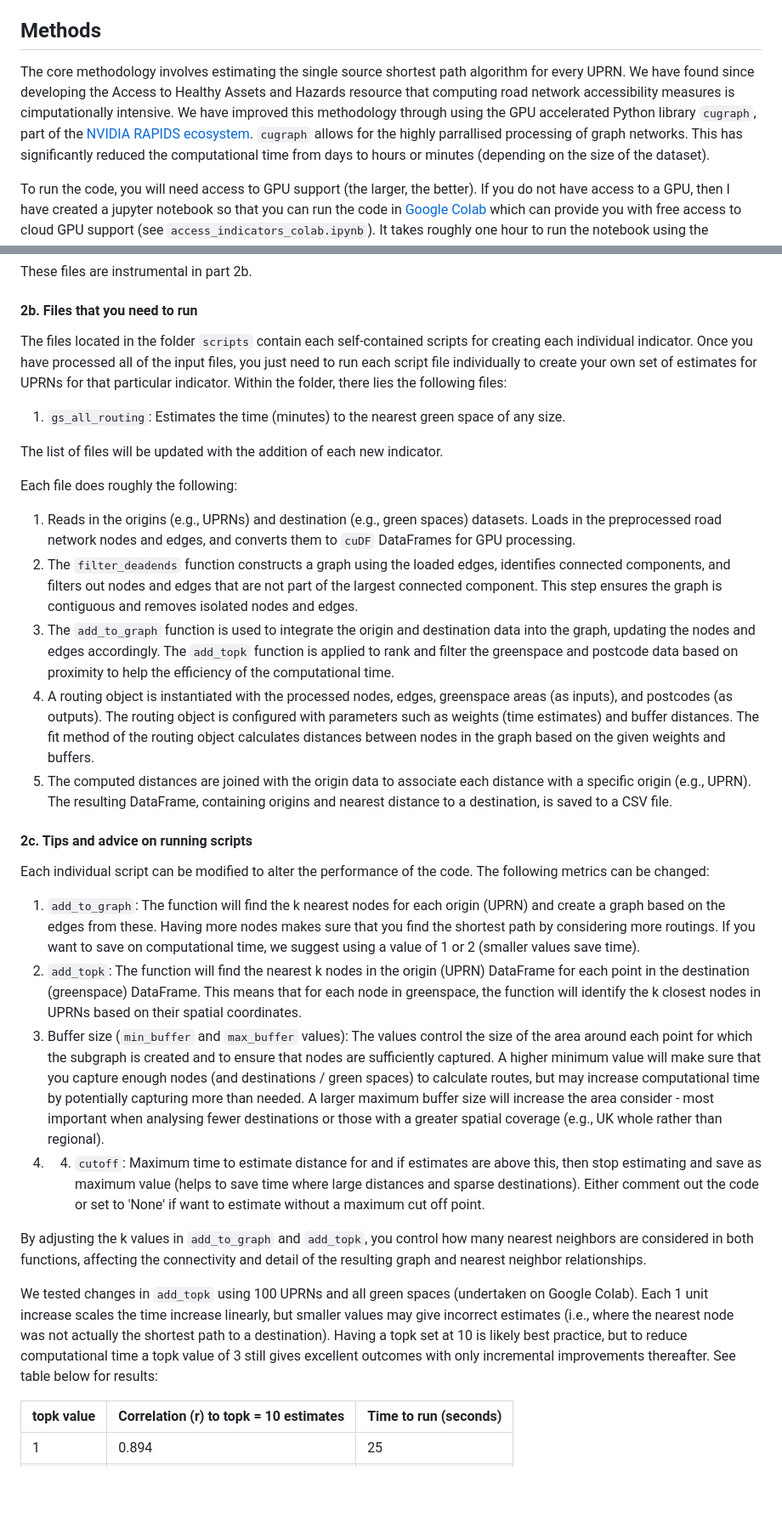
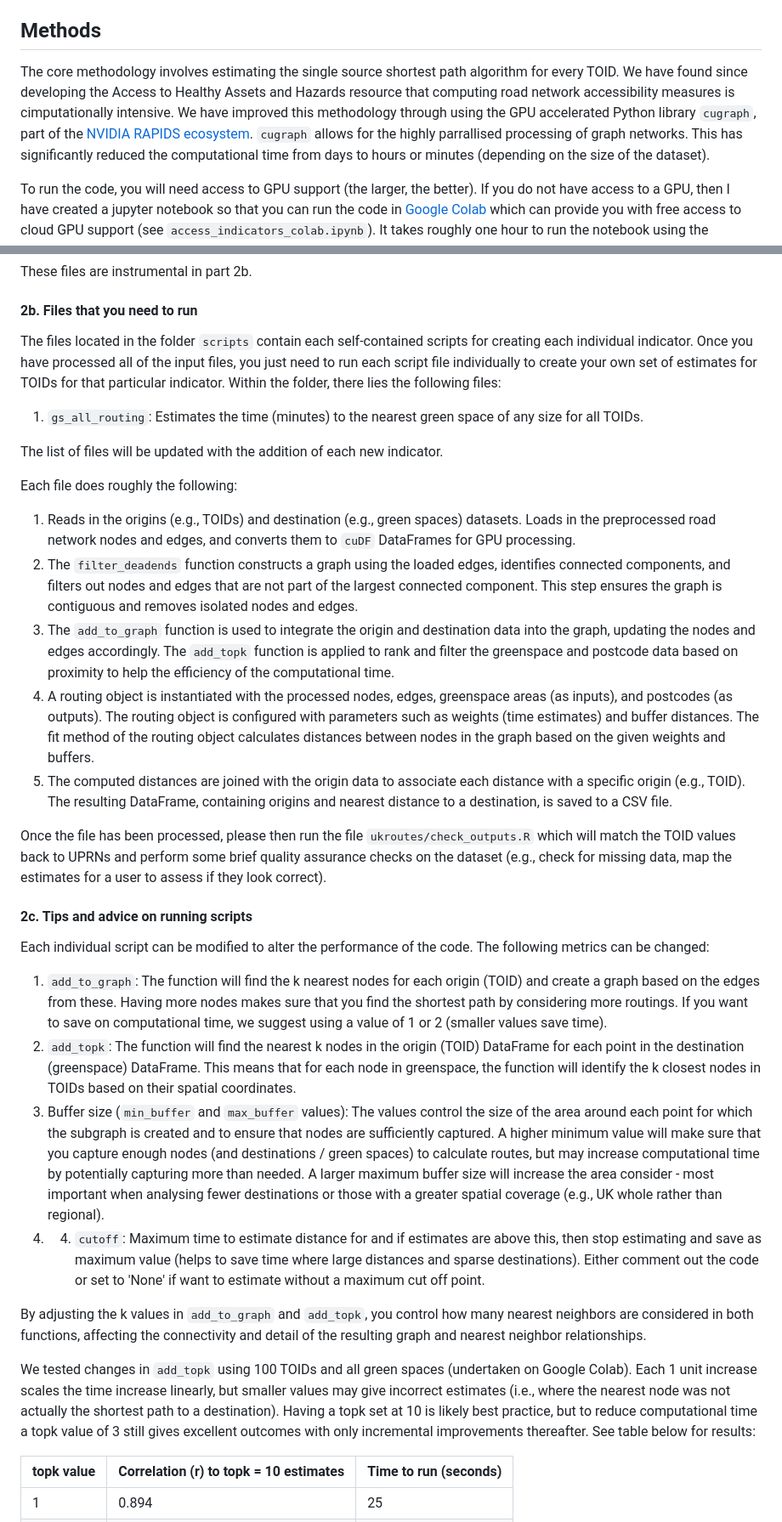
Before and after one commit to markagreen/groundswell_indicators, a Markdown page: accessibility/README.md, 2 parts joined by grey strips. Shown: that part at 85% size. GitHub-like rendering; blank space fills up the shorter version.

Commit message:
Update README.md
Changed the description to focus on TOIDs

```diff
--- a/accessibility/README.md
+++ b/accessibility/README.md
@@ -50,7 +50,7 @@ Files are stored in the folder `data/raw/osgsl`.
 
 ## Methods
 
-The core methodology involves estimating the single source shortest path algorithm for every UPRN. We have found since developing the Access to Healthy Assets and Hazards resource that computing road network accessibility measures is cimputationally intensive. We have improved this methodology through using the GPU accelerated Python library `cugraph`, part of the [NVIDIA RAPIDS ecosystem](https://rapids.ai/). `cugraph` allows for the highly parrallised processing of graph networks. This has significantly reduced the computational time from days to hours or minutes (depending on the size of the dataset).
+The core methodology involves estimating the single source shortest path algorithm for every TOID. We have found since developing the Access to Healthy Assets and Hazards resource that computing road network accessibility measures is cimputationally intensive. We have improved this methodology through using the GPU accelerated Python library `cugraph`, part of the [NVIDIA RAPIDS ecosystem](https://rapids.ai/). `cugraph` allows for the highly parrallised processing of graph networks. This has significantly reduced the computational time from days to hours or minutes (depending on the size of the dataset).
 
 To run the code, you will need access to GPU support (the larger, the better). If you do not have access to a GPU, then I have created a jupyter notebook so that you can run the code in [Google Colab](https://colab.research.google.com/) which can provide you with free access to cloud GPU support (see `access_indicators_colab.ipynb`). It takes roughly one hour to run the notebook using the premium Colab option and after the roads have been pre-processed (this only needs to be done once, so it is therefore one hour per indicator). The notebook includes how to set up Google Colab to run the repo.
 
@@ -106,32 +106,34 @@ These files are instrumental in part 2b.
 
 #### 2b. Files that you need to run
 
-The files located in the folder `scripts` contain each self-contained scripts for creating each individual indicator. Once you have processed all of the input files, you just need to run each script file individually to create your own set of estimates for UPRNs for that particular indicator. Within the folder, there lies the following files:
+The files located in the folder `scripts` contain each self-contained scripts for creating each individual indicator. Once you have processed all of the input files, you just need to run each script file individually to create your own set of estimates for TOIDs for that particular indicator. Within the folder, there lies the following files:
 
-1. `gs_all_routing`: Estimates the time (minutes) to the nearest green space of any size.
+1. `gs_all_routing`: Estimates the time (minutes) to the nearest green space of any size for all TOIDs.
 
 The list of files will be updated with the addition of each new indicator.
 
 Each file does roughly the following:
 
-1. Reads in the origins (e.g., UPRNs) and destination (e.g., green spaces) datasets. Loads in the preprocessed road network nodes and edges, and converts them to `cuDF` DataFrames for GPU processing.
+1. Reads in the origins (e.g., TOIDs) and destination (e.g., green spaces) datasets. Loads in the preprocessed road network nodes and edges, and converts them to `cuDF` DataFrames for GPU processing.
 2. The `filter_deadends` function constructs a graph using the loaded edges, identifies connected components, and filters out nodes and edges that are not part of the largest connected component. This step ensures the graph is contiguous and removes isolated nodes and edges.
 3. The `add_to_graph` function is used to integrate the origin and destination data into the graph, updating the nodes and edges accordingly. The `add_topk` function is applied to rank and filter the greenspace and postcode data based on proximity to help the efficiency of the computational time.
 4. A routing object is instantiated with the processed nodes, edges, greenspace areas (as inputs), and postcodes (as outputs). The routing object is configured with parameters such as weights (time estimates) and buffer distances. The fit method of the routing object calculates distances between nodes in the graph based on the given weights and buffers.
-5. The computed distances are joined with the origin data to associate each distance with a specific origin (e.g., UPRN). The resulting DataFrame, containing origins and nearest distance to a destination, is saved to a CSV file.
+5. The computed distances are joined with the origin data to associate each distance with a specific origin (e.g., TOID). The resulting DataFrame, containing origins and nearest distance to a destination, is saved to a CSV file.
+
+Once the file has been processed, please then run the file `ukroutes/check_outputs.R` which will match the TOID values back to UPRNs and perform some brief quality assurance checks on the dataset (e.g., check for missing data, map the estimates for a user to assess if they look correct).
 
 #### 2c. Tips and advice on running scripts
 
 Each individual script can be modified to alter the performance of the code. The following metrics can be changed:
 
-1. `add_to_graph`: The function will find the k nearest nodes for each origin (UPRN) and create a graph based on the edges from these. Having more nodes makes sure that you find the shortest path by considering more routings. If you want to save on computational time, we suggest using a value of 1 or 2 (smaller values save time).
-2. `add_topk`: The function will find the nearest k nodes in the origin (UPRN) DataFrame for each point in the destination (greenspace) DataFrame. This means that for each node in greenspace, the function will identify the k closest nodes in UPRNs based on their spatial coordinates.
+1. `add_to_graph`: The function will find the k nearest nodes for each origin (TOID) and create a graph based on the edges from these. Having more nodes makes sure that you find the shortest path by considering more routings. If you want to save on computational time, we suggest using a value of 1 or 2 (smaller values save time).
+2. `add_topk`: The function will find the nearest k nodes in the origin (TOID) DataFrame for each point in the destination (greenspace) DataFrame. This means that for each node in greenspace, the function will identify the k closest nodes in TOIDs based on their spatial coordinates.
 3. Buffer size (`min_buffer` and `max_buffer` values): The values control the size of the area around each point for which the subgraph is created and to ensure that nodes are sufficiently captured. A higher minimum value will make sure that you capture enough nodes (and destinations / green spaces) to calculate routes, but may increase computational time by potentially capturing more than needed. A larger maximum buffer size will increase the area consider - most important when analysing fewer destinations or those with a greater spatial coverage (e.g., UK whole rather than regional).
 4. 4. `cutoff`: Maximum time to estimate distance for and if estimates are above this, then stop estimating and save as maximum value (helps to save time where large distances and sparse destinations). Either comment out the code or set to 'None' if want to estimate without a maximum cut off point.
 
 By adjusting the k values in `add_to_graph` and `add_topk`, you control how many nearest neighbors are considered in both functions, affecting the connectivity and detail of the resulting graph and nearest neighbor relationships.
 
-We tested changes in `add_topk` using 100 UPRNs and all green spaces (undertaken on Google Colab). Each 1 unit increase scales the time increase linearly, but smaller values may give incorrect estimates (i.e., where the nearest node was not actually the shortest path to a destination). Having a topk set at 10 is likely best practice, but to reduce computational time a topk value of 3 still gives excellent outcomes with only incremental improvements thereafter. See table below for results:
+We tested changes in `add_topk` using 100 TOIDs and all green spaces (undertaken on Google Colab). Each 1 unit increase scales the time increase linearly, but smaller values may give incorrect estimates (i.e., where the nearest node was not actually the shortest path to a destination). Having a topk set at 10 is likely best practice, but to reduce computational time a topk value of 3 still gives excellent outcomes with only incremental improvements thereafter. See table below for results:
 
 | topk value  | Correlation (r) to topk = 10 estimates | Time to run (seconds) |
 | ------------- | ------------- | ------------- |
```
Also changed, not shown: other parts of accessibility/README.md (+5 -5 lines).
